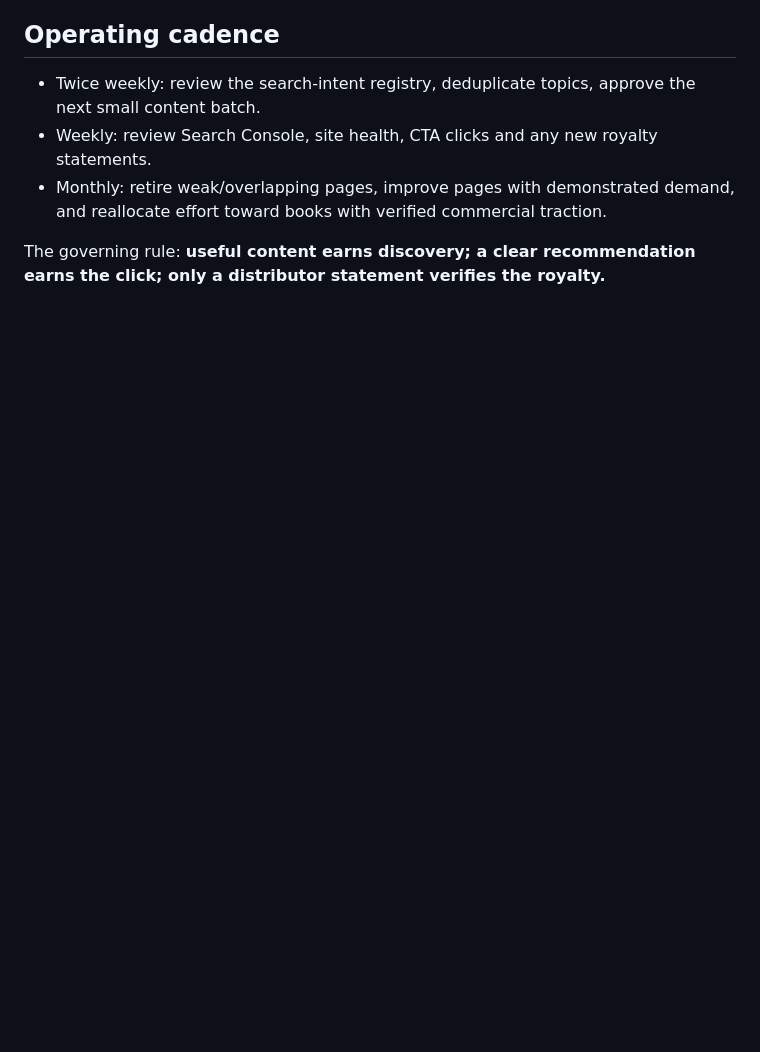
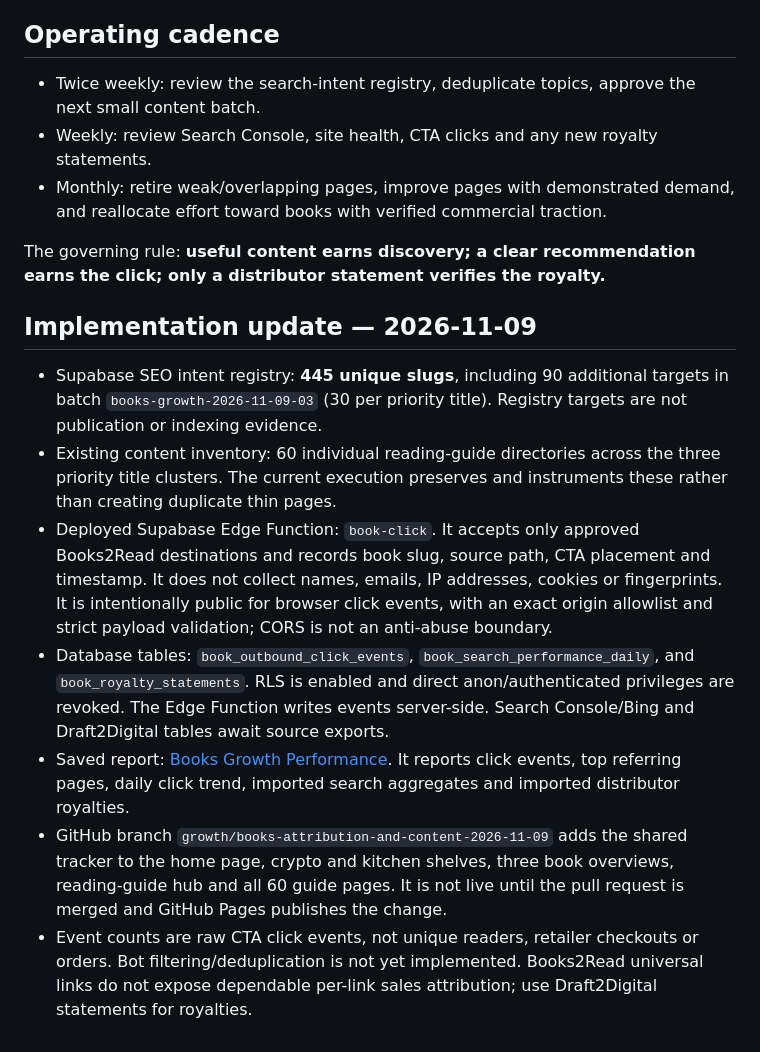
Before and after one commit to tjs-a11y/tjs-a11y-books, a Markdown page: growth/BOOK_REVENUE_ENGINE.md, the part around the change. GitHub-like rendering; blank space fills up the shorter version.

Commit message:
Document implemented attribution and reporting foundation

```diff
--- a/growth/BOOK_REVENUE_ENGINE.md
+++ b/growth/BOOK_REVENUE_ENGINE.md
@@ -163,3 +163,14 @@ A target can move to indexed only after Search Console or the relevant search en
 - Monthly: retire weak/overlapping pages, improve pages with demonstrated demand, and reallocate effort toward books with verified commercial traction.
 
 The governing rule: **useful content earns discovery; a clear recommendation earns the click; only a distributor statement verifies the royalty.**
+
+
+## Implementation update — 2026-11-09
+
+- Supabase SEO intent registry: **445 unique slugs**, including 90 additional targets in batch `books-growth-2026-11-09-03` (30 per priority title). Registry targets are not publication or indexing evidence.
+- Existing content inventory: 60 individual reading-guide directories across the three priority title clusters. The current execution preserves and instruments these rather than creating duplicate thin pages.
+- Deployed Supabase Edge Function: `book-click`. It accepts only approved Books2Read destinations and records book slug, source path, CTA placement and timestamp. It does not collect names, emails, IP addresses, cookies or fingerprints. It is intentionally public for browser click events, with an exact origin allowlist and strict payload validation; CORS is not an anti-abuse boundary.
+- Database tables: `book_outbound_click_events`, `book_search_performance_daily`, and `book_royalty_statements`. RLS is enabled and direct anon/authenticated privileges are revoked. The Edge Function writes events server-side. Search Console/Bing and Draft2Digital tables await source exports.
+- Saved report: [Books Growth Performance](https://supabase.com/dashboard/project/dejplqevodwfeaemrska/explorer/notebook/34ec8a1d-3f98-4982-a076-5c821e8e034c). It reports click events, top referring pages, daily click trend, imported search aggregates and imported distributor royalties.
+- GitHub branch `growth/books-attribution-and-content-2026-11-09` adds the shared tracker to the home page, crypto and kitchen shelves, three book overviews, reading-guide hub and all 60 guide pages. It is not live until the pull request is merged and GitHub Pages publishes the change.
+- Event counts are raw CTA click events, not unique readers, retailer checkouts or orders. Bot filtering/deduplication is not yet implemented. Books2Read universal links do not expose dependable per-link sales attribution; use Draft2Digital statements for royalties.
```
